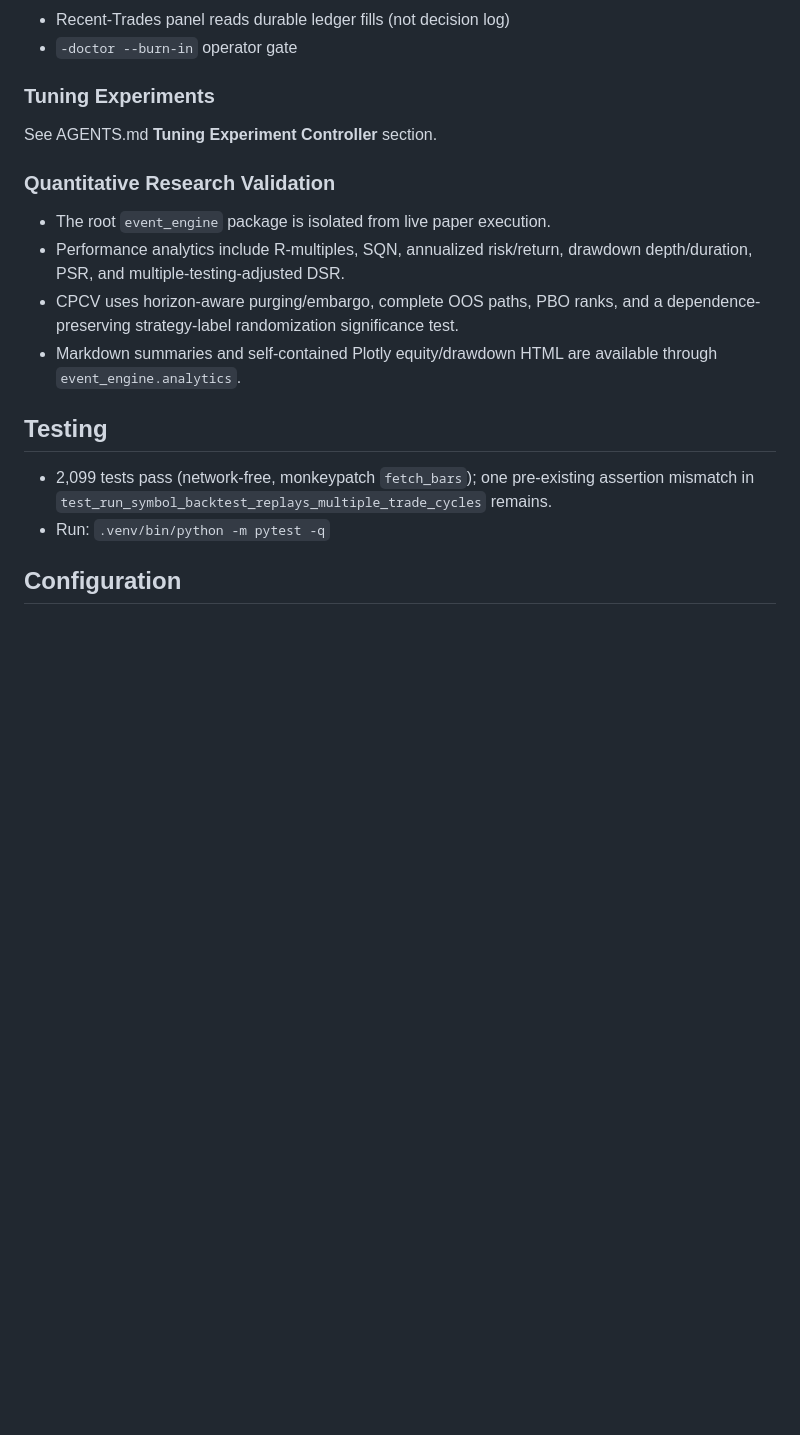
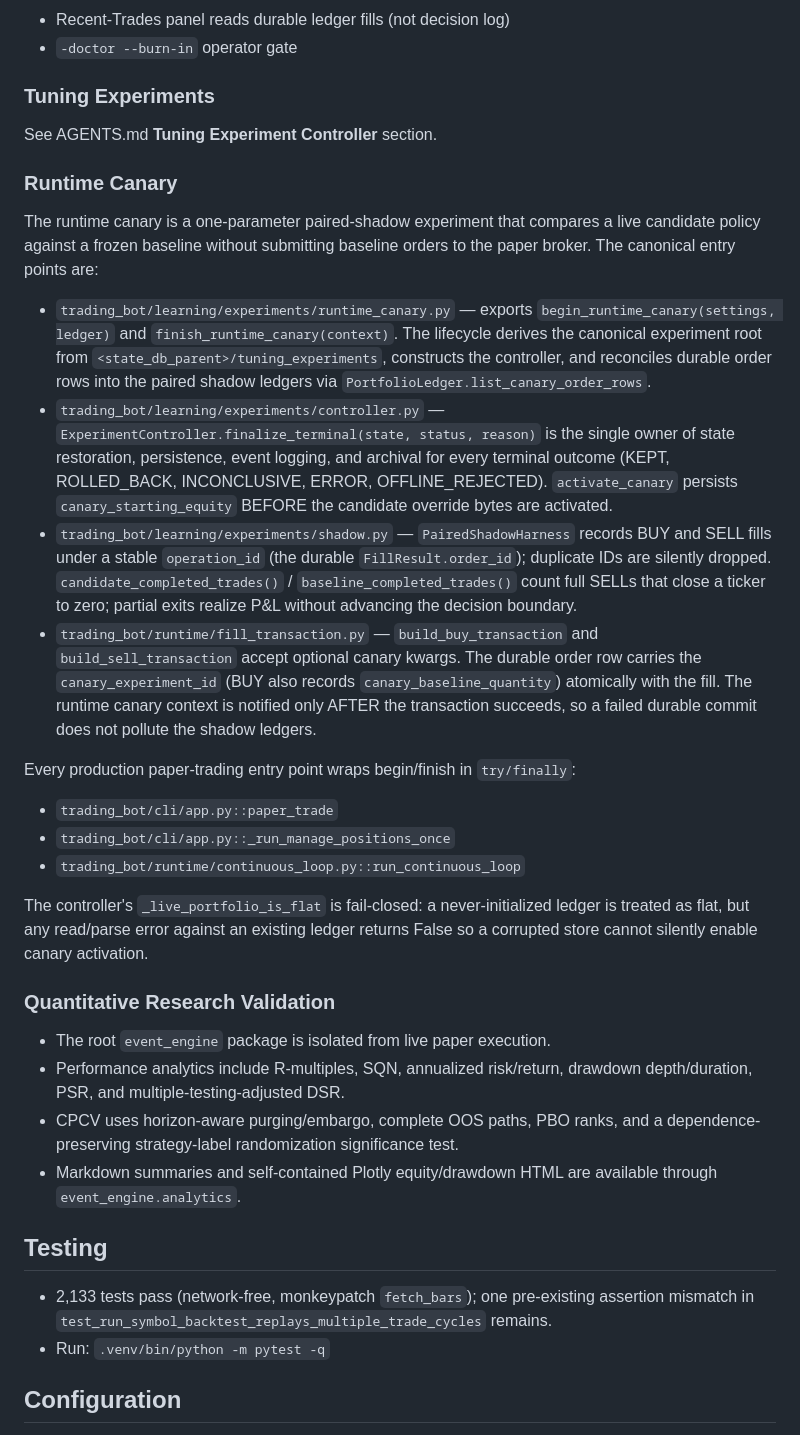
Before and after one commit to ShawnyBoyIII/AutonomousTradingAgent-v3, a Markdown page: ARCHITECTURE.md, the part around the change. Rendered like a GitHub page; blank space fills up the shorter version.

Commit message:
docs: update AGENTS and ARCHITECTURE for runtime canary lifecycle

```diff
--- a/ARCHITECTURE.md
+++ b/ARCHITECTURE.md
@@ -129,6 +129,53 @@ scripts/
 
 See AGENTS.md **Tuning Experiment Controller** section.
 
+### Runtime Canary
+
+The runtime canary is a one-parameter paired-shadow experiment that
+compares a live candidate policy against a frozen baseline without
+submitting baseline orders to the paper broker. The canonical entry
+points are:
+
+- `trading_bot/learning/experiments/runtime_canary.py` — exports
+  `begin_runtime_canary(settings, ledger)` and
+  `finish_runtime_canary(context)`. The lifecycle derives the canonical
+  experiment root from `<state_db_parent>/tuning_experiments`,
+  constructs the controller, and reconciles durable order rows into
+  the paired shadow ledgers via `PortfolioLedger.list_canary_order_rows`.
+- `trading_bot/learning/experiments/controller.py` —
+  `ExperimentController.finalize_terminal(state, status, reason)`
+  is the single owner of state restoration, persistence, event
+  logging, and archival for every terminal outcome
+  (KEPT, ROLLED_BACK, INCONCLUSIVE, ERROR, OFFLINE_REJECTED).
+  `activate_canary` persists `canary_starting_equity` BEFORE the
+  candidate override bytes are activated.
+- `trading_bot/learning/experiments/shadow.py` —
+  `PairedShadowHarness` records BUY and SELL fills under a stable
+  `operation_id` (the durable `FillResult.order_id`); duplicate IDs
+  are silently dropped. `candidate_completed_trades()` /
+  `baseline_completed_trades()` count full SELLs that close a
+  ticker to zero; partial exits realize P&L without advancing the
+  decision boundary.
+- `trading_bot/runtime/fill_transaction.py` —
+  `build_buy_transaction` and `build_sell_transaction` accept
+  optional canary kwargs. The durable order row carries the
+  `canary_experiment_id` (BUY also records `canary_baseline_quantity`)
+  atomically with the fill. The runtime canary context is notified
+  only AFTER the transaction succeeds, so a failed durable commit
+  does not pollute the shadow ledgers.
+
+Every production paper-trading entry point wraps begin/finish in
+`try/finally`:
+
+- `trading_bot/cli/app.py::paper_trade`
+- `trading_bot/cli/app.py::_run_manage_positions_once`
+- `trading_bot/runtime/continuous_loop.py::run_continuous_loop`
+
+The controller's `_live_portfolio_is_flat` is fail-closed: a
+never-initialized ledger is treated as flat, but any read/parse error
+against an existing ledger returns False so a corrupted store cannot
+silently enable canary activation.
+
 ### Quantitative Research Validation
 
 - The root `event_engine` package is isolated from live paper execution.
@@ -141,7 +188,7 @@ See AGENTS.md **Tuning Experiment Controller** section.
 
 ## Testing
 
-- 2,099 tests pass (network-free, monkeypatch `fetch_bars`); one pre-existing assertion mismatch in `test_run_symbol_backtest_replays_multiple_trade_cycles` remains.
+- 2,133 tests pass (network-free, monkeypatch `fetch_bars`); one pre-existing assertion mismatch in `test_run_symbol_backtest_replays_multiple_trade_cycles` remains.
 - Run: `.venv/bin/python -m pytest -q`
 
 ## Configuration
```
Also changed, not shown: AGENTS.md (+63 -29 lines).
